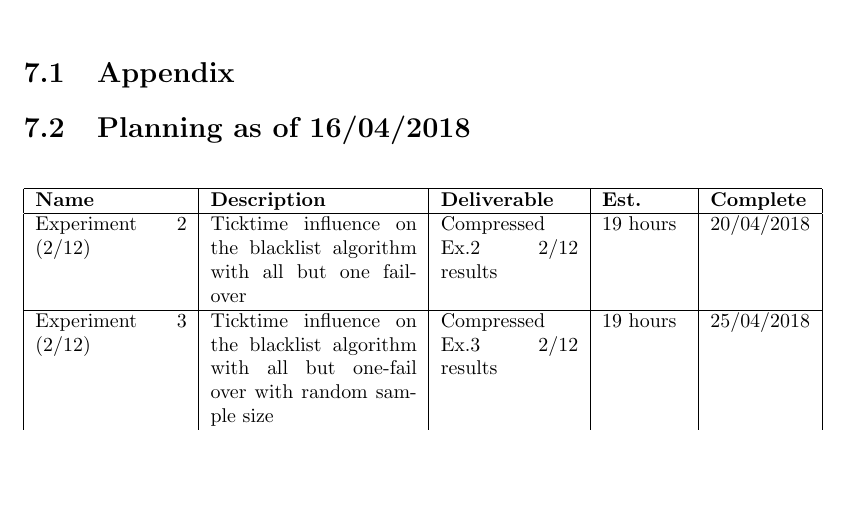
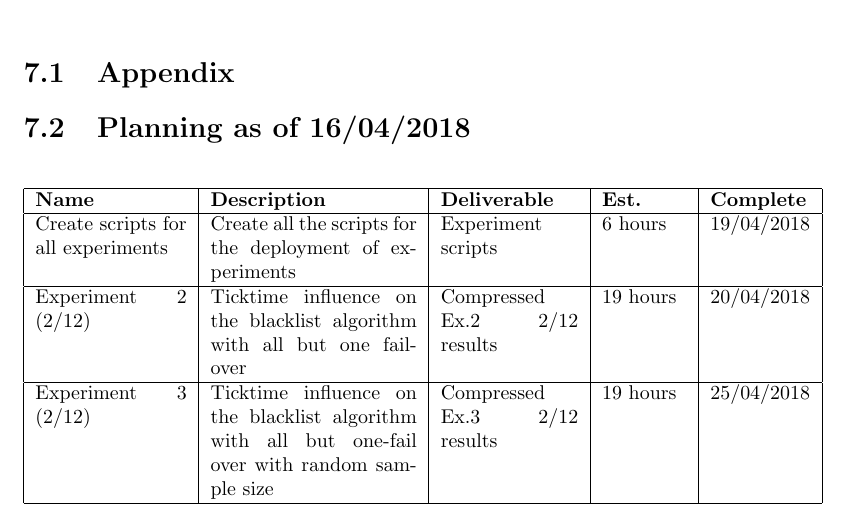
Before and after one commit to MitchellPuls/Thesis, a LaTeX thesis (ResearchReport/ResearchReport.tex, which reads ResearchReport/Planning.tex): part of page 20 of 23, cut so that both start at the same text, the shorter picture padded with empty space. Compiled offline with pdfLaTeX.

Commit message:
Planning updated

```diff
--- a/ResearchReport/Planning.tex
+++ b/ResearchReport/Planning.tex
@@ -1,11 +1,16 @@
 %\documentclass{report}
 %\usepackage[utf8]{inputenc}
 %\usepackage{longtable}
-%\begin{document}
+
+\begin{document}
+
 \section{Planning as of 16/04/2018}
 \begin{longtable}{| p{0.22\linewidth} | p{0.3\linewidth}| p{0.2\linewidth} | l | l |}
 \hline
 \textbf{Name} & \textbf{Description} & \textbf{Deliverable} & \textbf{Est.} & \textbf{Complete} \\ \hline
+
+Create scripts for all experiments & Create all the scripts for the deployment of experiments & Experiment scripts & 6 hours & 19/04/2018 \\
+\hline
 
 Experiment 2 (2/12) & Ticktime influence on the blacklist algorithm with all but one fail-over & Compressed Ex.2 2/12 results & 19 hours & 20/04/2018 \\
 \hline
```
Also changed, not shown: ResearchReport/Planning.pdf.
